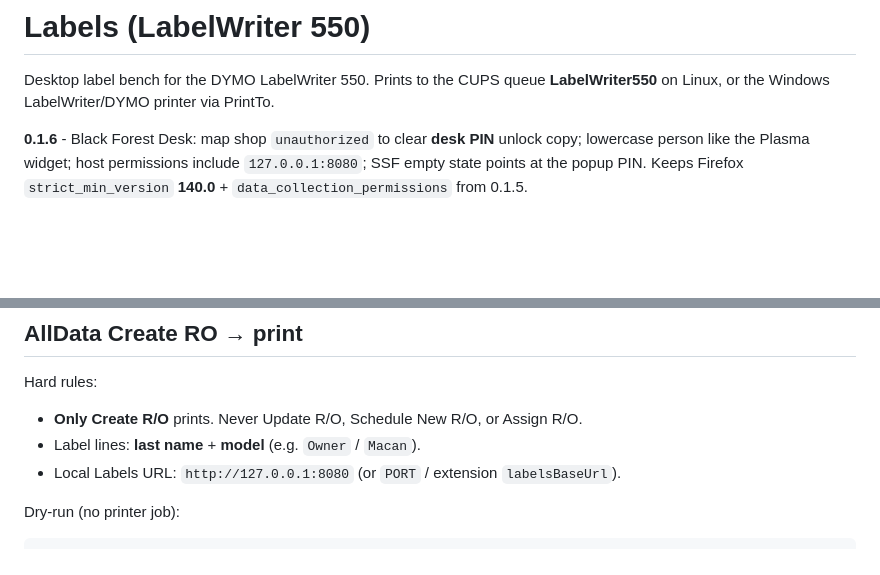
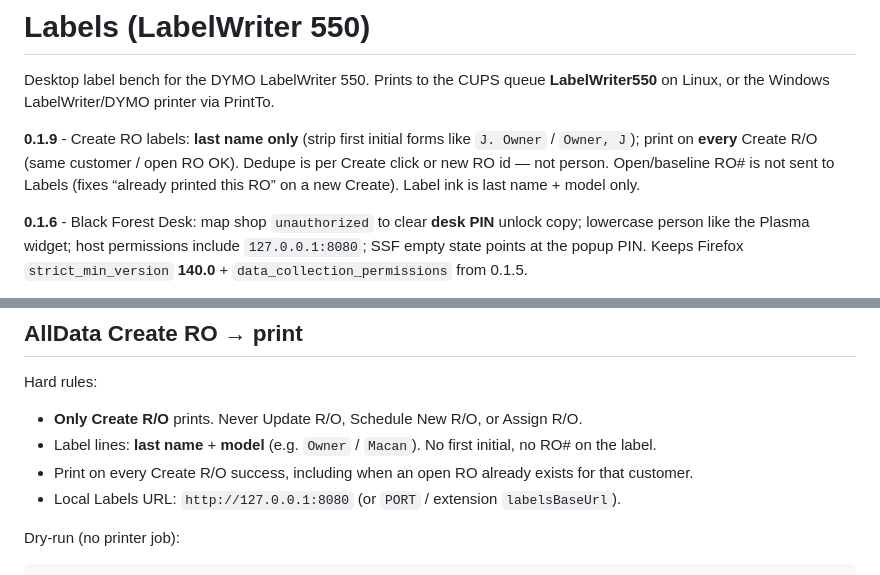
Before and after one commit to BlackForestPorsche/label-connect, a Markdown page: README.md, 2 parts joined by grey strips. GitHub-like rendering; blank space fills up the shorter version.

```diff
--- a/README.md
+++ b/README.md
@@ -1,6 +1,8 @@
 # Labels (LabelWriter 550)
 
 Desktop label bench for the DYMO LabelWriter 550. Prints to the CUPS queue **LabelWriter550** on Linux, or the Windows LabelWriter/DYMO printer via PrintTo.
+
+**0.1.9** - Create RO labels: **last name only** (strip first initial forms like `J. Owner` / `Owner, J`); print on **every** Create R/O (same customer / open RO OK). Dedupe is per Create click or new RO id — not person. Open/baseline RO# is not sent to Labels (fixes “already printed this RO” on a new Create). Label ink is last name + model only.
 
 **0.1.6** - Black Forest Desk: map shop `unauthorized` to clear **desk PIN** unlock copy; lowercase person like the Plasma widget; host permissions include `127.0.0.1:8080`; SSF empty state points at the popup PIN. Keeps Firefox `strict_min_version` **140.0** + `data_collection_permissions` from 0.1.5.
 
@@ -17,7 +19,8 @@ This public repo is the **release remote** for the shop PC install at `~/label-c
 Hard rules:
 
 - **Only Create R/O** prints. Never Update R/O, Schedule New R/O, or Assign R/O.
-- Label lines: **last name** + **model** (e.g. `Owner` / `Macan`).
+- Label lines: **last name** + **model** (e.g. `Owner` / `Macan`). No first initial, no RO# on the label.
+- Print on every Create R/O success, including when an open RO already exists for that customer.
 - Local Labels URL: `http://127.0.0.1:8080` (or `PORT` / extension `labelsBaseUrl`).
 
 Dry-run (no printer job):
```
Also changed, not shown: extension/README.md (+4 -2 lines).
